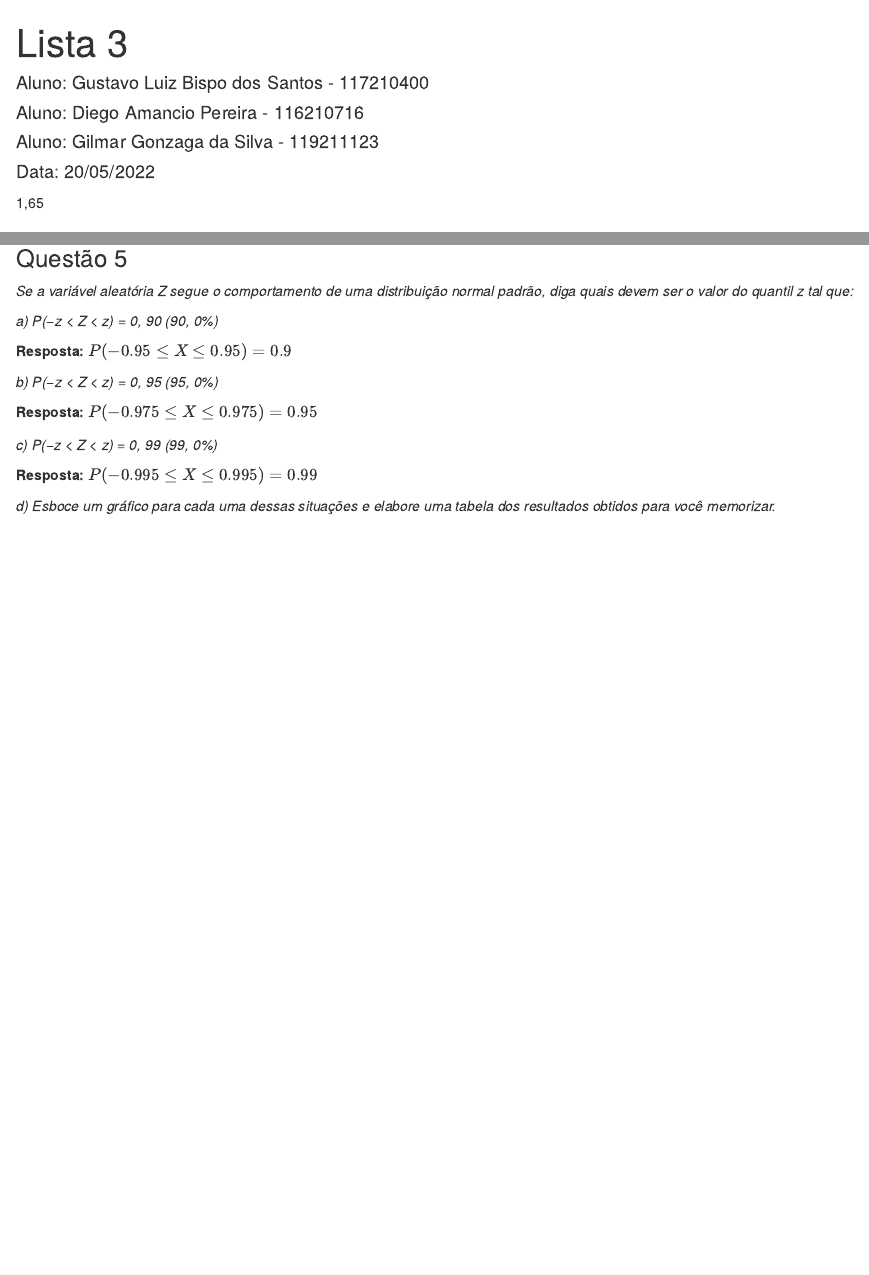
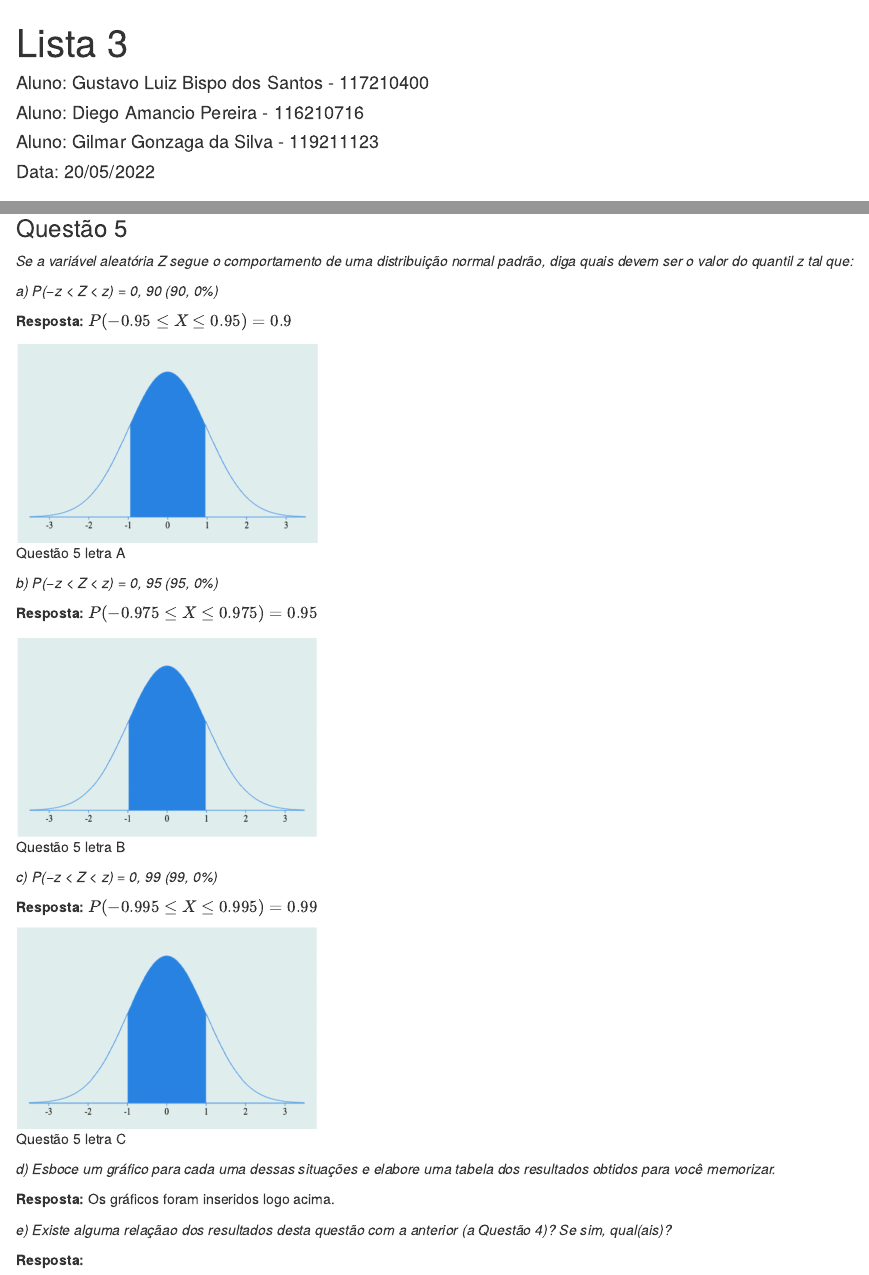
Before and after one commit to gustavolbs/estatistica-ufcg-2021.2, an R Markdown document (Lista3/Lista3.Rmd): the page in a window 1100 px wide, from its top, and a second part further down, joined at a grey line. The pictures show the output file Lista3/Lista3.html that the author committed with the source, opened offline.

Commit message:
add charts and pdf

````diff
--- a/Lista3/Lista3.Rmd
+++ b/Lista3/Lista3.Rmd
@@ -5,9 +5,12 @@ author:
 - 'Aluno: Diego Amancio Pereira - 116210716'
 - 'Aluno: Gilmar Gonzaga da Silva - 119211123'
 date: 'Data: 20/05/2022'
-output: html_document
+output:
+  pdf_document:
+    latex_engine: xelatex
+  html_document: default
 ---
-1,65
+
 ```{r, include=FALSE}
 library(Rlab)
 ```
@@ -137,12 +141,24 @@ _a) P(−z < Z < z) = 0, 90 (90, 0%)_
 
 **Resposta:** $P (−0.95 ≤ 𝑋 ≤ 0.95) = 0.9$
 
+![Questão 5 letra A](q5a.png){width=300 height=150px}
+
 _b) P(−z < Z < z) = 0, 95 (95, 0%)_
 
 **Resposta:** $P (−0.975 ≤ 𝑋 ≤ 0.975) = 0.95$
+
+![Questão 5 letra B](q5b.png){width=300 height=150px}
 
 _c) P(−z < Z < z) = 0, 99 (99, 0%)_
 
 **Resposta:** $P (−0.995 ≤ 𝑋 ≤ 0.995) = 0.99$
 
+![Questão 5 letra C](q5c.png){width=300 height=150px}
+
 _d) Esboce um gráfico para cada uma dessas situações e elabore uma tabela dos resultados obtidos para você memorizar._
+
+**Resposta:** Os gráficos foram inseridos logo acima.
+
+_e) Existe alguma relaçãao dos resultados desta questão com a anterior (a Questão 4)? Se sim, qual(ais)?_
+
+**Resposta:**
````
Also changed, not shown: Lista3/Lista3.html, Lista3/Lista3.pdf (added), Lista3/Lista3.Rmd (1 more changed lines).
